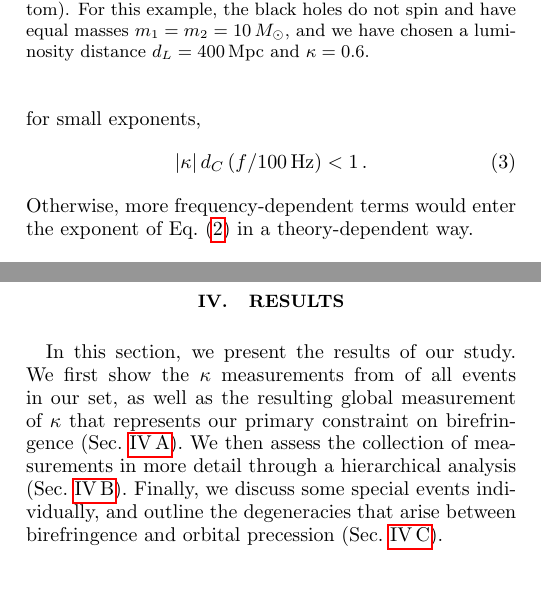
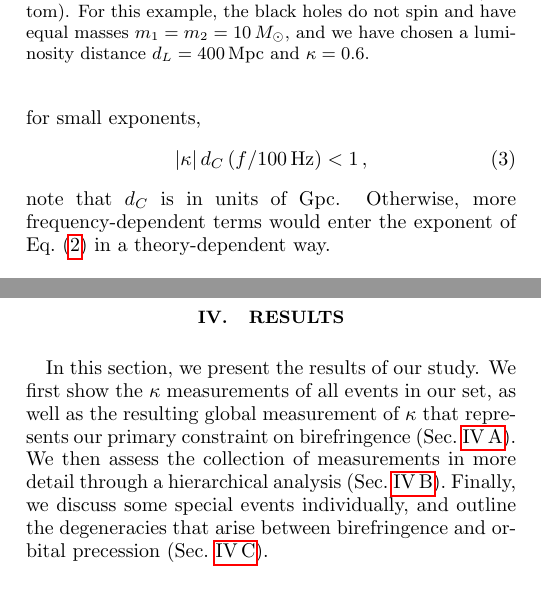
Before and after one commit to thomasckng/Constraining-Birefringence-with-GWTC-3, a LaTeX paper (src/tex/ms.tex): two parts of the columns of pages 2 and 4 of 13, joined at a grey line, cut so that both start at the same text. Compiled offline with pdfLaTeX; a LaTeX package or settings file that is missing is left out.

Commit message:
Minor changes for B.3 & B.5

```diff
--- a/src/tex/ms.tex
+++ b/src/tex/ms.tex
@@ -128,8 +128,9 @@ Since it originates from a truncated series expansion%
 \footnote{Often the birefringent effect is written as an expansion in redshift, $z$ \cite[e.g.][]{Zhao:2019xmm}, rather than distance.  Here we use $d_C$ to emphasize that the effect accumulates \emph{per cycle}, or with propagation distance.  Thus, current ground-based experiments, which can detect gravitational waves to $z \simeq 1$, $d_C \simeq d_H$ (Hubble distance), are already observing propagation over a large fraction of the universe and constrain this effect meaningfully.}, %
 Eq.~\eqref{eq:waveform_modification} is a good approximation only for small exponents,
 \begin{equation}
-\left|\kappa\right| d_C \left(f/100\, \mathrm{Hz}\right) < 1\, .
+\left|\kappa\right| d_C \left(f/100\, \mathrm{Hz}\right) < 1\,,
 \end{equation}
+note that $d_C$ is in units of Gpc.
 Otherwise, more frequency-dependent terms would enter the exponent of Eq.~\eqref{eq:waveform_modification} in a theory-dependent way.
 
 \begin{figure}
@@ -272,7 +273,7 @@ To sample the posterior distribution of $\mu$ and $\sigma$, we use the sampling
 \label{sec:Results}
 
 In this section, we present the results of our study.
-We first show the $\kappa$ measurements from of all events in our set, as well as the resulting global measurement of $\kappa$ that represents our primary constraint on birefringence (Sec.~\ref{sec:results:gwtc}).
+We first show the $\kappa$ measurements of all events in our set, as well as the resulting global measurement of $\kappa$ that represents our primary constraint on birefringence (Sec.~\ref{sec:results:gwtc}).
 We then assess the collection of measurements in more detail through a hierarchical analysis (Sec.~\ref{sec:results:hier}).
 Finally, we discuss some special events individually, and outline the degeneracies that arise between birefringence and orbital precession (Sec.~\ref{sec:results:notable}).
 
```
